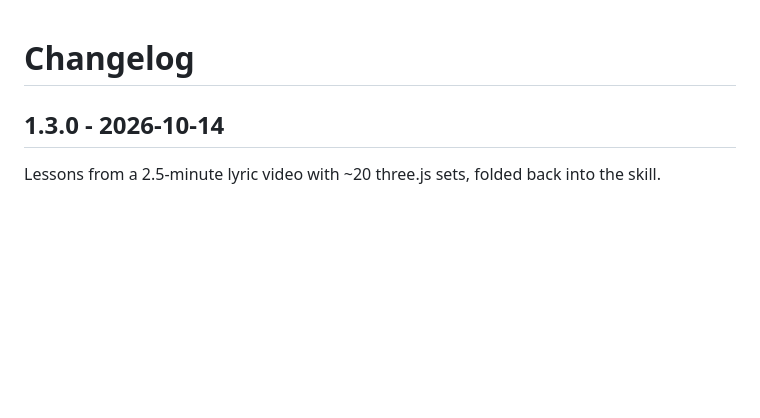
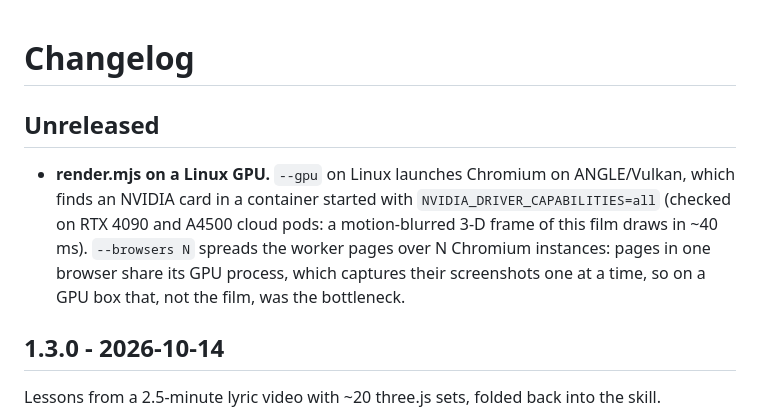
Before and after one commit to Aries-Spring/motion-reel, a Markdown page: CHANGELOG.md, the part around the change. Rendered like a GitHub page; blank space fills up the shorter version.

Commit message:
Being Tested: handoff for v2 (Shino as Claude, RunPod GPU renders); changelog for render.mjs
Co-Authored-By: Claude Opus 5.5 <noreply@anthropic.com>
Claude-Session: https://claude.ai/code/session_01K3LTt3KT7KfKJEvRBNG4gk

```diff
--- a/CHANGELOG.md
+++ b/CHANGELOG.md
@@ -1,4 +1,12 @@
 # Changelog
+
+## Unreleased
+
+- **render.mjs on a Linux GPU.** `--gpu` on Linux launches Chromium on ANGLE/Vulkan, which finds an NVIDIA
+  card in a container started with `NVIDIA_DRIVER_CAPABILITIES=all` (checked on RTX 4090 and A4500 cloud pods:
+  a motion-blurred 3-D frame of this film draws in ~40 ms). `--browsers N` spreads the worker
+  pages over N Chromium instances: pages in one browser share its GPU process, which captures their
+  screenshots one at a time, so on a GPU box that, not the film, was the bottleneck.
 
 ## 1.3.0 - 2026-10-14
 
```
Also changed, not shown: 1 other file.
